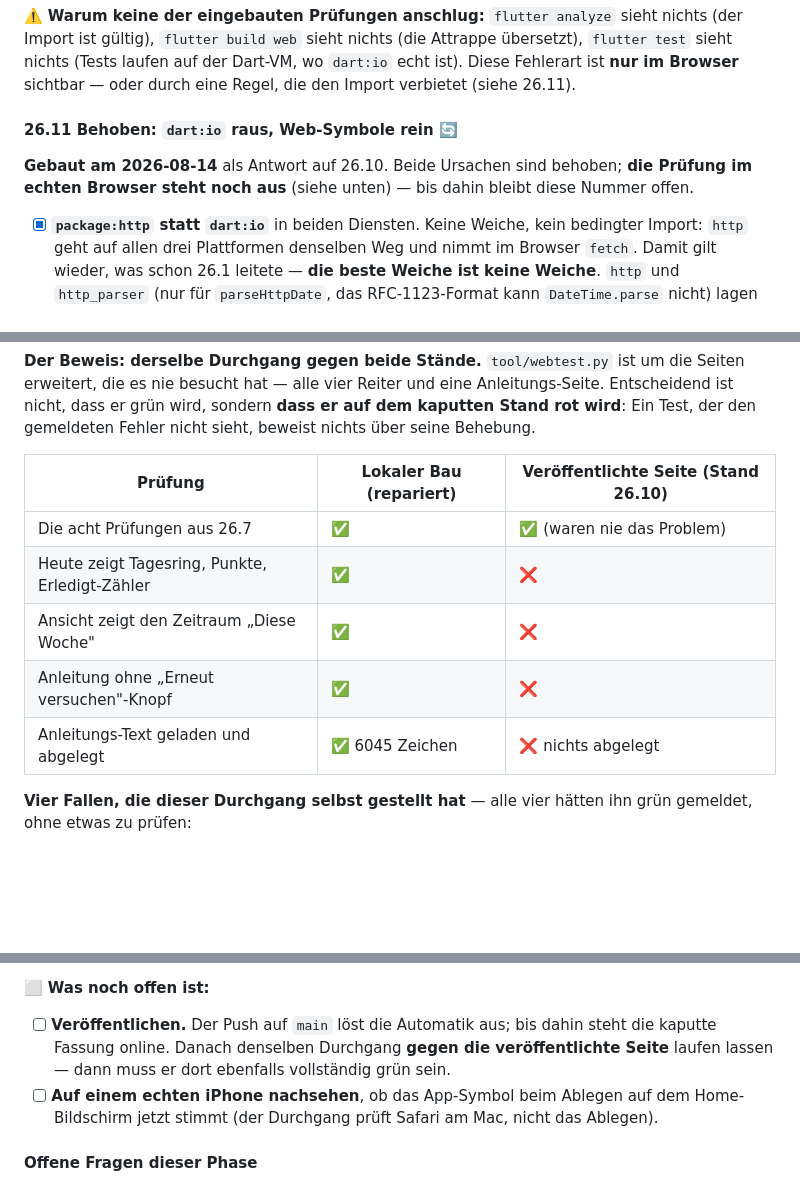
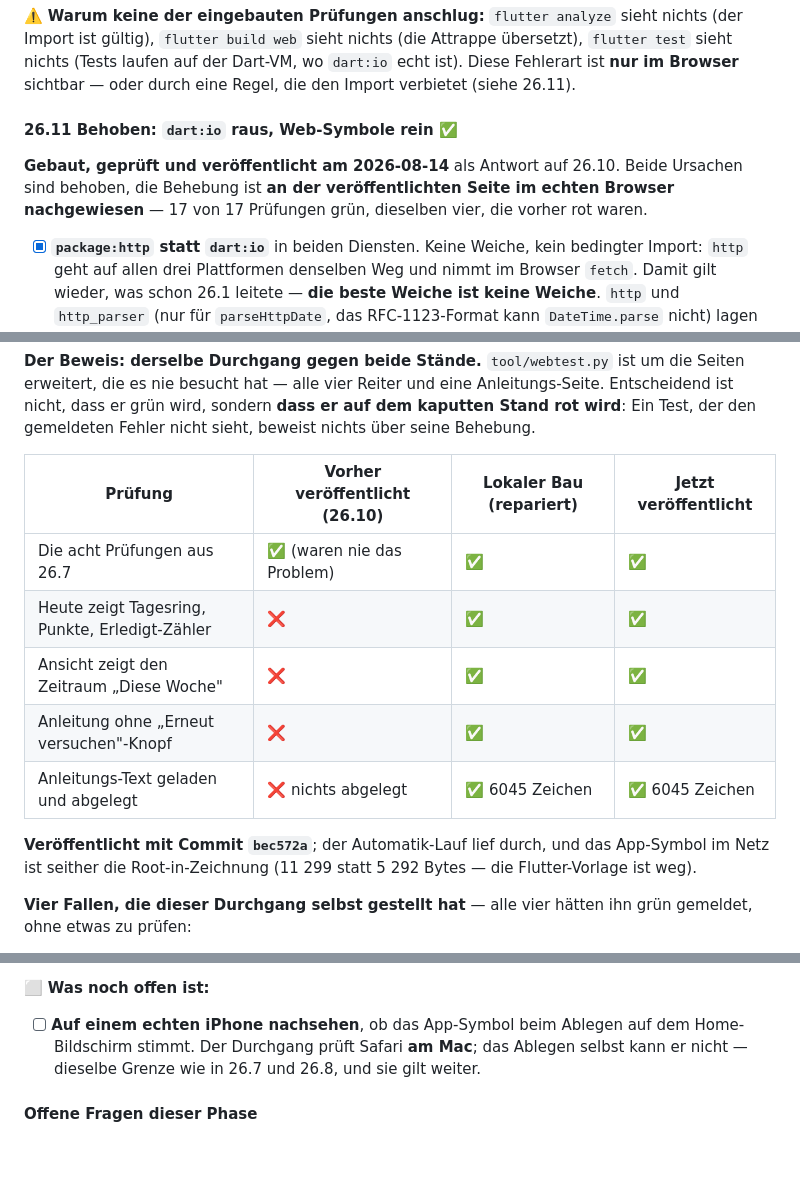
Before and after one commit to lukasylilli/Root-in, a Markdown page: PLAN.md, 3 parts joined by grey strips. Drawn GitHub-style; blank space fills up the shorter version.

Commit message:
26.11 abgeschlossen: Behebung an der veroeffentlichten Seite nachgeprueft
Der Automatik-Lauf zu bec572a ist durch. Derselbe Browser-Durchgang, der
am alten Stand vier Prueflinge rot gemeldet hat, ist an der jetzt
veroeffentlichten Fassung vollstaendig gruen (17/17). Das App-Symbol im
Netz ist die Root-in-Zeichnung statt der Flutter-Vorlage.

Offen bleibt nur das Ablegen auf dem Home-Bildschirm eines echten iPhones
— das kann Safari am Mac nicht pruefen.

Co-Authored-By: Claude Opus 5 <noreply@anthropic.com>

```diff
--- a/PLAN.md
+++ b/PLAN.md
@@ -559,8 +559,8 @@ Zusätzlich gegen die ausgelieferten Dateien geprüft: `base href` = `/Root-in/`
 
 ⚠️ **Warum keine der eingebauten Prüfungen anschlug:** `flutter analyze` sieht nichts (der Import ist gültig), `flutter build web` sieht nichts (die Attrappe übersetzt), `flutter test` sieht nichts (Tests laufen auf der Dart-VM, wo `dart:io` echt ist). Diese Fehlerart ist **nur im Browser** sichtbar — oder durch eine Regel, die den Import verbietet (siehe 26.11).
 
-#### 26.11 Behoben: `dart:io` raus, Web-Symbole rein 🔄
-**Gebaut am 2026-08-14** als Antwort auf 26.10. Beide Ursachen sind behoben; **die Prüfung im echten Browser steht noch aus** (siehe unten) — bis dahin bleibt diese Nummer offen.
+#### 26.11 Behoben: `dart:io` raus, Web-Symbole rein ✅
+**Gebaut, geprüft und veröffentlicht am 2026-08-14** als Antwort auf 26.10. Beide Ursachen sind behoben, die Behebung ist **an der veröffentlichten Seite im echten Browser nachgewiesen** — 17 von 17 Prüfungen grün, dieselben vier, die vorher rot waren.
 
 - [x] **`package:http` statt `dart:io`** in beiden Diensten. Keine Weiche, kein bedingter Import: `http` geht auf allen drei Plattformen denselben Weg und nimmt im Browser `fetch`. Damit gilt wieder, was schon 26.1 leitete — **die beste Weiche ist keine Weiche**. `http` und `http_parser` (nur für `parseHttpDate`, das RFC-1123-Format kann `DateTime.parse` nicht) lagen ohnehin als transitive Abhängigkeiten im Baum; sie sind jetzt ausdrücklich eingetragen.
 - [x] **`dart:io` ist damit vollständig aus `lib/` verschwunden.** Die einzige verbliebene Stelle ist `pick_text_file_io.dart` — eine Datei, die der Compiler im Web-Bau gar nicht erst lädt.
@@ -573,13 +573,15 @@ Zusätzlich gegen die ausgelieferten Dateien geprüft: `base href` = `/Root-in/`
 
 **Der Beweis: derselbe Durchgang gegen beide Stände.** `tool/webtest.py` ist um die Seiten erweitert, die es nie besucht hat — alle vier Reiter und eine Anleitungs-Seite. Entscheidend ist nicht, dass er grün wird, sondern **dass er auf dem kaputten Stand rot wird**: Ein Test, der den gemeldeten Fehler nicht sieht, beweist nichts über seine Behebung.
 
-| Prüfung | Lokaler Bau (repariert) | Veröffentlichte Seite (Stand 26.10) |
-|---|---|---|
-| Die acht Prüfungen aus 26.7 | ✅ | ✅ (waren nie das Problem) |
-| Heute zeigt Tagesring, Punkte, Erledigt-Zähler | ✅ | ❌ |
-| Ansicht zeigt den Zeitraum „Diese Woche" | ✅ | ❌ |
-| Anleitung ohne „Erneut versuchen"-Knopf | ✅ | ❌ |
-| Anleitungs-Text geladen und abgelegt | ✅ 6045 Zeichen | ❌ nichts abgelegt |
+| Prüfung | Vorher veröffentlicht (26.10) | Lokaler Bau (repariert) | **Jetzt veröffentlicht** |
+|---|---|---|---|
+| Die acht Prüfungen aus 26.7 | ✅ (waren nie das Problem) | ✅ | ✅ |
+| Heute zeigt Tagesring, Punkte, Erledigt-Zähler | ❌ | ✅ | ✅ |
+| Ansicht zeigt den Zeitraum „Diese Woche" | ❌ | ✅ | ✅ |
+| Anleitung ohne „Erneut versuchen"-Knopf | ❌ | ✅ | ✅ |
+| Anleitungs-Text geladen und abgelegt | ❌ nichts abgelegt | ✅ 6045 Zeichen | ✅ 6045 Zeichen |
+
+**Veröffentlicht mit Commit `bec572a`**; der Automatik-Lauf lief durch, und das App-Symbol im Netz ist seither die Root-in-Zeichnung (11 299 statt 5 292 Bytes — die Flutter-Vorlage ist weg).
 
 **Vier Fallen, die dieser Durchgang selbst gestellt hat** — alle vier hätten ihn grün gemeldet, ohne etwas zu prüfen:
 
@@ -589,8 +591,7 @@ Zusätzlich gegen die ausgelieferten Dateien geprüft: `base href` = `/Root-in/`
 - [x] ⚠️ **Eine feste Wartezeit reicht gegen `localhost`, aber nicht übers Netz.** Ein Lauf gegen die veröffentlichte Seite tippte auf eine Erklärung, die noch stand — danach maß jede Prüfung etwas anderes als gedacht. `boot()` wartet jetzt auf das erste Ergebnis statt auf die Uhr.
 
 ⬜ **Was noch offen ist:**
-- [ ] **Veröffentlichen.** Der Push auf `main` löst die Automatik aus; bis dahin steht die kaputte Fassung online. Danach denselben Durchgang **gegen die veröffentlichte Seite** laufen lassen — dann muss er dort ebenfalls vollständig grün sein.
-- [ ] **Auf einem echten iPhone nachsehen**, ob das App-Symbol beim Ablegen auf dem Home-Bildschirm jetzt stimmt (der Durchgang prüft Safari am Mac, nicht das Ablegen).
+- [ ] **Auf einem echten iPhone nachsehen**, ob das App-Symbol beim Ablegen auf dem Home-Bildschirm stimmt. Der Durchgang prüft Safari **am Mac**; das Ablegen selbst kann er nicht — dieselbe Grenze wie in 26.7 und 26.8, und sie gilt weiter.
 
 #### Offene Fragen dieser Phase
 - **Repository öffentlich oder privat?** GitHub Pages aus einem **privaten** Repository ist ein kostenpflichtiges Merkmal. Öffentlich heißt: der Quellcode ist für jeden lesbar. ⚠️ Das ist die eigentliche Entscheidung hinter dem Wunsch „niemand soll meinen Code nachbauen können" — und sie ist keine technische, sondern eine des Nutzers. Anmerkung: Auch bei einem **privaten** Repository bleibt die veröffentlichte Web-Fassung analysierbar (siehe 26.4); privat schützt die Quelle, nicht das Ergebnis.
```
Also changed, not shown: MAP.md (+3 -3 lines).
